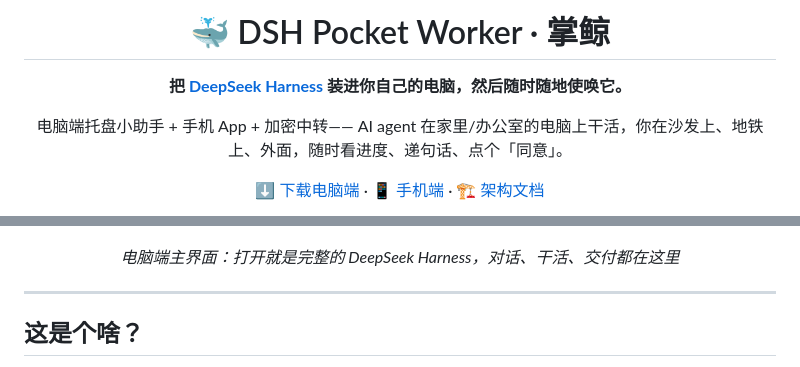
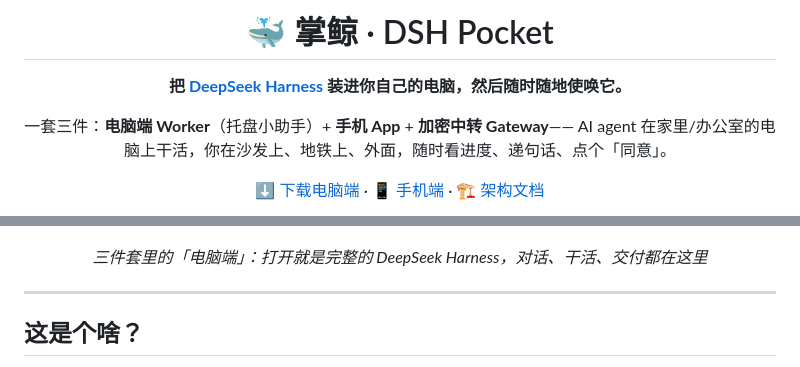
Before and after one commit to monster-echo/deepseek-harness-pocket, a Markdown page: README.md, 2 parts joined by grey strips. Rendered like a GitHub page.

Commit message:
docs(readme): 标题改为项目本名「掌鲸 · DSH Pocket」——Worker 只是电脑端组件
Co-Authored-By: Claude Fable 5 <noreply@anthropic.com>

```diff
--- a/README.md
+++ b/README.md
@@ -1,17 +1,17 @@
 <div align="center">
 
-# 🐳 DSH Pocket Worker · 掌鲸
+# 🐳 掌鲸 · DSH Pocket
 
 **把 [DeepSeek Harness](https://github.com/deepseek-ai) 装进你自己的电脑，然后随时随地使唤它。**
 
-电脑端托盘小助手 + 手机 App + 加密中转——
+一套三件：**电脑端 Worker**（托盘小助手）+ **手机 App** + **加密中转 Gateway**——
 AI agent 在家里/办公室的电脑上干活，你在沙发上、地铁上、外面，随时看进度、递句话、点个「同意」。
 
 [⬇️ 下载电脑端](https://github.com/monster-echo/deepseek-harness-pocket/releases/latest) · [📱 手机端](react-native/) · [🏗️ 架构文档](docs/ARCHITECTURE.md)
 
 ![控制台](docs/screenshots/desktop-console.png)
 
-*电脑端主界面：打开就是完整的 DeepSeek Harness，对话、干活、交付都在这里*
+*三件套里的「电脑端」：打开就是完整的 DeepSeek Harness，对话、干活、交付都在这里*
 
 </div>
 
```
